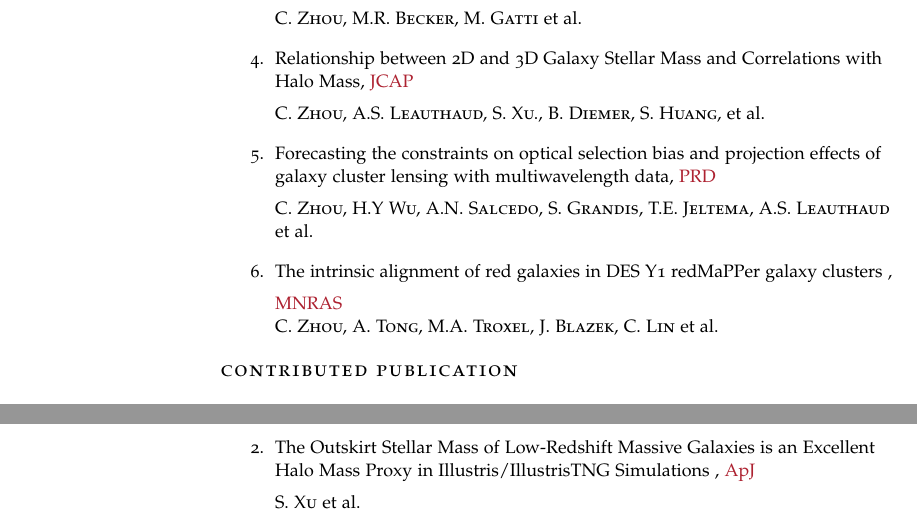
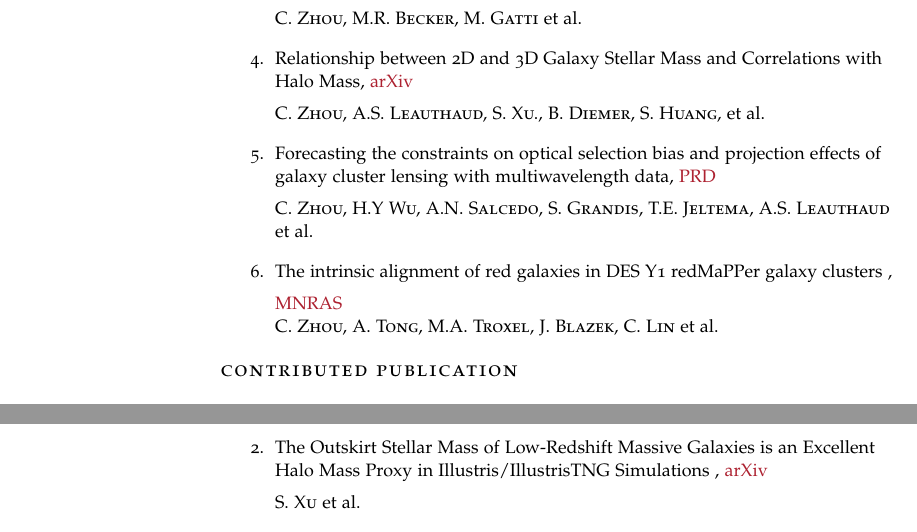
Before and after one commit to zhouconghao/curriculum_vitae, a LaTeX CV (cv_8.tex): two parts of pages 1 and 2 of 3, joined at a grey line, cut so that both start at the same text. Compiled offline with pdfLaTeX.

Commit message:
Revert "add file"
This reverts commit 46250bae8fed656c50dc1c57470b0d7374f02b6d.

```diff
--- a/cv_8.tex
+++ b/cv_8.tex
@@ -192,7 +192,7 @@
     \item \paper{Resposne Bias in Shear Calibration, in prep.}\\
     \textsc{C. Zhou, M.R. Becker, M. Gatti} et~al.
 
-    \item \paper{Relationship between 2D and 3D Galaxy Stellar Mass and Correlations with Halo Mass, \href{https://iopscience.iop.org/article/10.1088/1475-7516/2025/10/014}{JCAP}}\\
+    \item \paper{Relationship between 2D and 3D Galaxy Stellar Mass and Correlations with Halo Mass, \href{https://arxiv.org/abs/2502.05158}{arXiv}}\\
     \textsc{C. Zhou, A.S. Leauthaud, S. Xu., B. Diemer, S. Huang,} et~al.
 
     \item \paper{Forecasting the constraints on optical selection bias and projection effects of galaxy cluster lensing with multiwavelength data, \href{https://journals.aps.org/prd/abstract/10.1103/PhysRevD.110.103508}{PRD} }\\
@@ -209,5 +209,5 @@
         \textsc{S. Cao} et al.
-        \item \paper{The Outskirt Stellar Mass of Low-Redshift Massive Galaxies is an Excellent Halo Mass Proxy in Illustris/IllustrisTNG Simulations}, \href{https://iopscience.iop.org/article/10.3847/1538-4357/adeca0}{ApJ}\\
+        \item \paper{The Outskirt Stellar Mass of Low-Redshift Massive Galaxies is an Excellent Halo Mass Proxy in Illustris/IllustrisTNG Simulations}, \href{https://arxiv.org/abs/2412.03406}{arXiv}\\
         \textsc{S. Xu} et al.
         \item \paper{Improving Galaxy Cluster Selection with the Outskirt Stellar Mass of Galaxies}, \href{https://journals.aps.org/prd/abstract/10.1103/1j5f-cmkg}{PRD}\\
         \textsc{M.Kwiecien} et al.
```
Also changed, not shown: cv_8.pdf, cv_8.tex (2 more changed lines).
